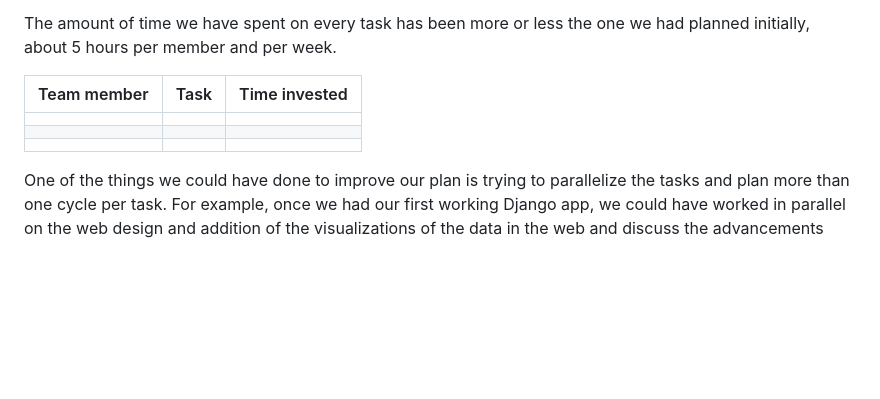
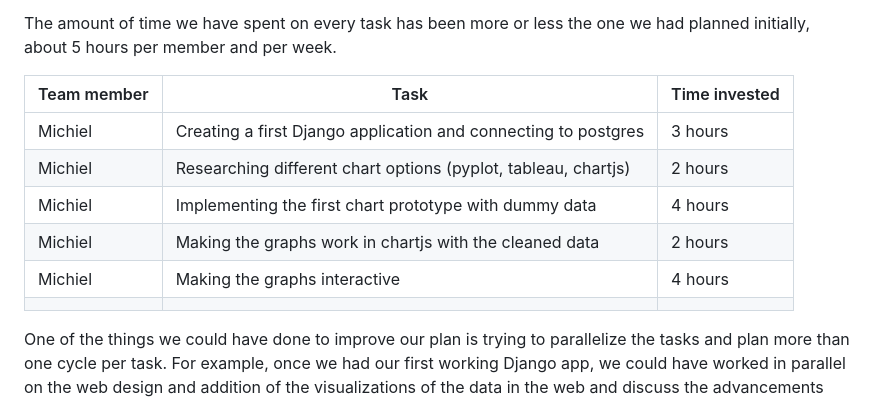
Before and after one commit to michielplatteau/CCBDA_project, a Markdown page: README.md, the part around the change. Drawn GitHub-style; blank space fills up the shorter version.

Commit message:
time invested

```diff
--- a/README.md
+++ b/README.md
@@ -315,11 +315,15 @@ The amount of time we have spent on every task has been more or less the one we
 member and per week.
 
 
-| Team member | Task | Time invested |
-|-------------|------|---------------|
-|             |      |               |
-|             |      |               |
-|             |      |               |
+| Team member | Task                                                             | Time invested |
+|-------------|------------------------------------------------------------------|---------------|
+| Michiel     | Creating a first Django application and connecting to postgres   | 3 hours       |
+| Michiel     | Researching different chart options (pyplot, tableau, chartjs)   | 2 hours       |
+| Michiel     | Implementing the first chart prototype with dummy data           | 4 hours       |
+| Michiel     | Making the graphs work in chartjs with the cleaned data          | 2 hours       |
+| Michiel     | Making the graphs interactive                                    | 4 hours       |
+|             |                                                                  |               |
+
 
 One of the things we could have done to improve our plan is trying to parallelize the tasks and plan more than one cycle
 per task. For example, once we had our first working Django app, we could have worked in parallel on the web design and
```
